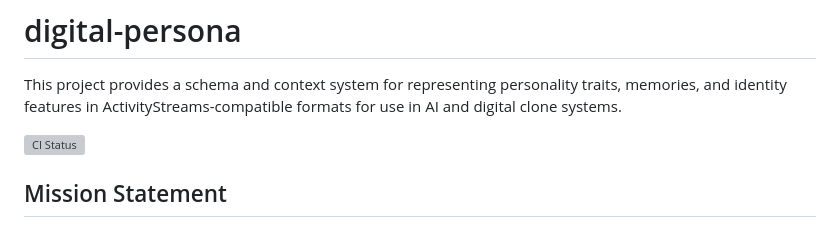
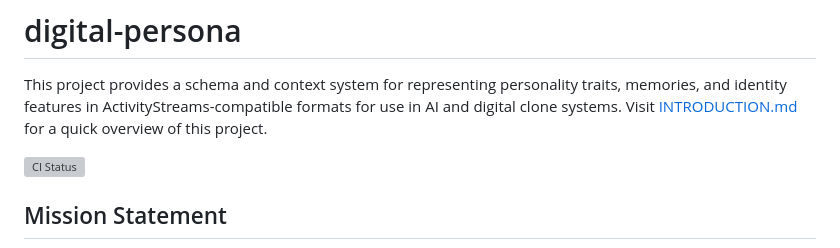
Before and after one commit to Hackshaven/digital-persona, a Markdown page: README.md, the part around the change. Rendered like a GitHub page; grey boxes are pictures that could not be loaded.

```diff
--- a/README.md
+++ b/README.md
@@ -1,6 +1,7 @@
 # digital-persona
 
 This project provides a schema and context system for representing personality traits, memories, and identity features in ActivityStreams-compatible formats for use in AI and digital clone systems.
+Visit [INTRODUCTION.md](INTRODUCTION.md) for a quick overview of this project.
 
 ![CI Status](https://github.com/Hackshaven/digital-persona/actions/workflows/test.yml/badge.svg?branch=main)
 
```
